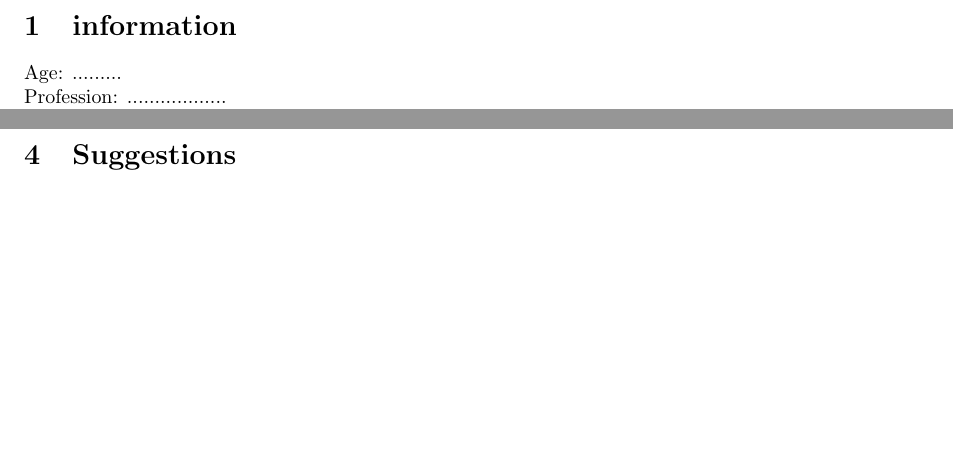
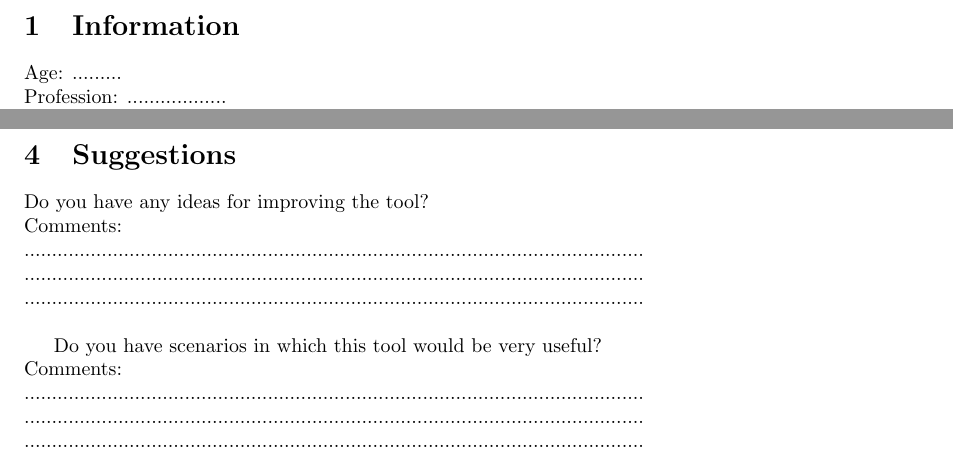
Before and after one commit to Tmikes/lens-paper, a LaTeX problem sheet (questionnaire.tex): two parts of pages 1 and 2 of 2, joined at a grey line, cut at the place of the change, the shorter picture padded with empty space. Compiled offline with pdfLaTeX.

Commit message:
quest v2

```diff
--- a/questionnaire.tex
+++ b/questionnaire.tex
@@ -70,7 +70,7 @@
 
 \begin{document}
 
-\section{information}
+\section{Information}
 
  Age: ......... \newline
  Profession: .................. \newline
@@ -100,4 +100,19 @@ Compared with the traditional tools of scanners, I find that the present tool ha
 \CheckTable{1}
 Comments:................................................................................
 \section{Suggestions}
+
+
+  Do you have any ideas for improving the tool?\newline
+Comments: \newline
+................................................................................................................ \newline
+................................................................................................................ \newline
+................................................................................................................ \newline
+
+Do you have scenarios in which this tool would be very useful? \newline
+Comments: \newline
+................................................................................................................ \newline
+................................................................................................................ \newline
+................................................................................................................ \newline
+
+
 \end{document}
```
Also changed, not shown: questionnaire.pdf, 4 other files.
